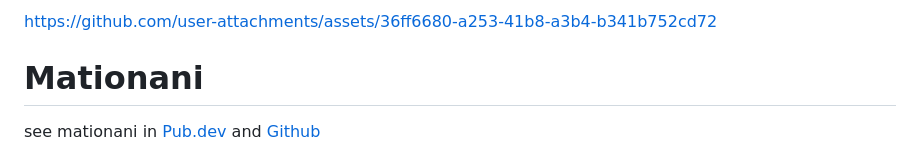
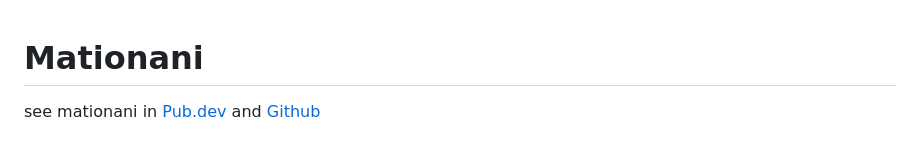
Before and after one commit to nomagicisreal/mationani, a Markdown page: README.md, the part around the change. Rendered like a GitHub page.

```diff
--- a/README.md
+++ b/README.md
@@ -1,5 +1,3 @@
-
-https://github.com/user-attachments/assets/36ff6680-a253-41b8-a3b4-b341b752cd72
 # Mationani
 
 see mationani in [Pub.dev](https://pub.dev/packages/mationani)
```
